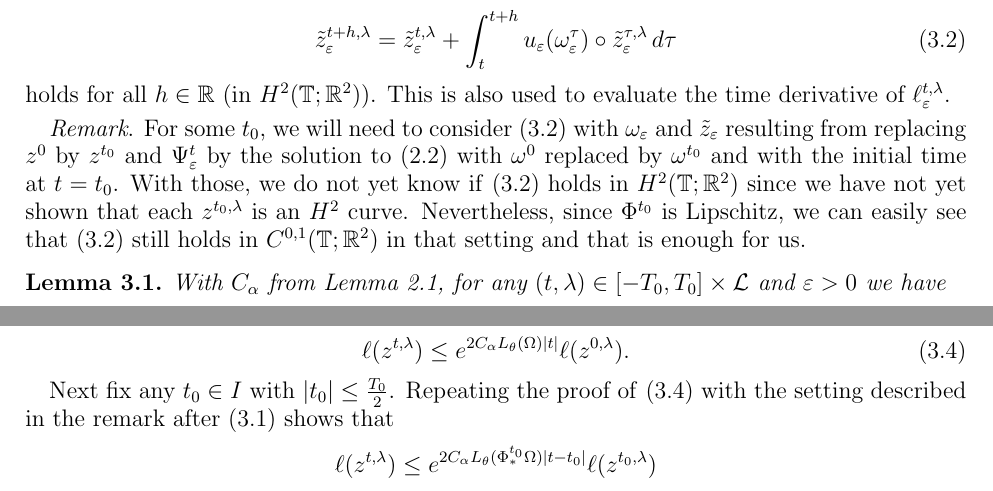
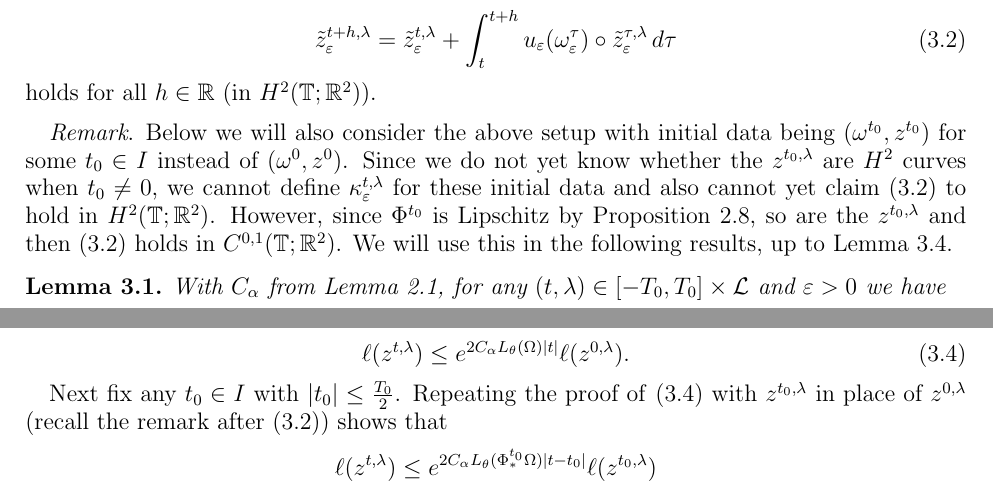
Before and after one commit to jk-jeon/level_set_gsqg, a LaTeX paper (level_set_gsqg.tex): two parts of page 14 of 26, joined at a grey line, cut so that both start at the same text. Compiled offline with pdfLaTeX.

Commit message:
Andrej's edit

```diff
--- a/level_set_gsqg.tex
+++ b/level_set_gsqg.tex
@@ -1365,19 +1365,11 @@ it easily follows that $\tilde{z}_{\eps}^{t,\lambda}\in H^{2}(\bbT;\bbR^{2})$ an
     \circ \tilde{z}_{\eps}^{\tau,\lambda}\,d\tau
 \end{equation}
 holds for all $h\in\bbR$ (in $H^{2}(\bbT;\bbR^{2})$).
-This is also used to evaluate the time derivative of $\ell_{\eps}^{t,\lambda}$.
-
-\smallskip
-\textit{Remark}. For some $t_{0}$, we will need to consider \eqref{3.1} with
-$\omega_{\eps}$ and $\tilde{z}_{\eps}$ resulting from replacing
-$z^{0}$ by $z^{t_{0}}$ and $\Psi_{\eps}^{t}$
-by the solution to \eqref{2.1} with $\omega^{0}$ replaced by $\omega^{t_{0}}$
-and with the initial time at $t = t_{0}$.
-With those, we do not yet know if \eqref{3.1} holds in $H^{2}(\bbT;\bbR^{2})$
-since we have not yet shown that each $z^{t_{0},\lambda}$ is an $H^{2}$ curve.
-Nevertheless, since $\Phi^{t_{0}}$ is Lipschitz, we can easily see that
-\eqref{3.1} still holds in $C^{0,1}(\bbT;\bbR^{2})$ in that setting and
-that is enough for us.
+%This is also used to evaluate the time derivative of $\ell_{\eps}^{t,\lambda}$.
+
+\medskip
+\textit{Remark}. Below we will also consider the above setup with initial data being $(\omega^{t_0},z^{t_0})$ for some $t_0\in I$ instead of $(\omega^0,z^0)$.  Since we do not yet know whether the $z^{t_{0},\lambda}$ are $H^{2}$ curves when $t_0\neq 0$,  we cannot define $\kappa_{\eps}^{t,\lambda}$ for these initial data and also cannot yet claim \eqref{3.1} to hold in $H^{2}(\bbT;\bbR^{2})$.  However, since $\Phi^{t_{0}}$ is Lipschitz by Proposition \ref{P2.8}, so are the $z^{t_{0},\lambda}$ and then
+\eqref{3.1}  holds in $C^{0,1}(\bbT;\bbR^{2})$.  We will use this in the following results, up to Lemma \ref{L3.4}.
 
 \begin{lemma}\label{L3.1}
  With $C_{\alpha}$ from Lemma~\ref{L2.1}, for any $(t,\lambda)\in [-T_0,T_0]\times\mathcal{L}$ and $\eps>0$ we have
@@ -1451,8 +1443,7 @@ The result now follows from Lemma \ref{L2.1} and Corollary~\ref{C2.7}.
     \end{equation}
 
     Next fix any $t_{0}\in I$ with $\abs{t_{0}}\leq \frac {T_0}2$.
-    Repeating the proof of \eqref{3.4} with the setting described in
-    the remark after \eqref{3.2} shows that
+    Repeating the proof of \eqref{3.4} with $z^{t_0,\lambda}$ in place of $z^{0,\lambda}$ (recall  the remark after \eqref{3.1}) shows that
     %Considering $\omega^{t_{0}}$ as the initial condition for \eqref{1.1}--\eqref{1.2}
     %at time $ t_{0}$ and then repeating the proof of \eqref{3.4} shows that
     \[
```
Also changed, not shown: level_set_gsqg.tex (4 more changed lines).
